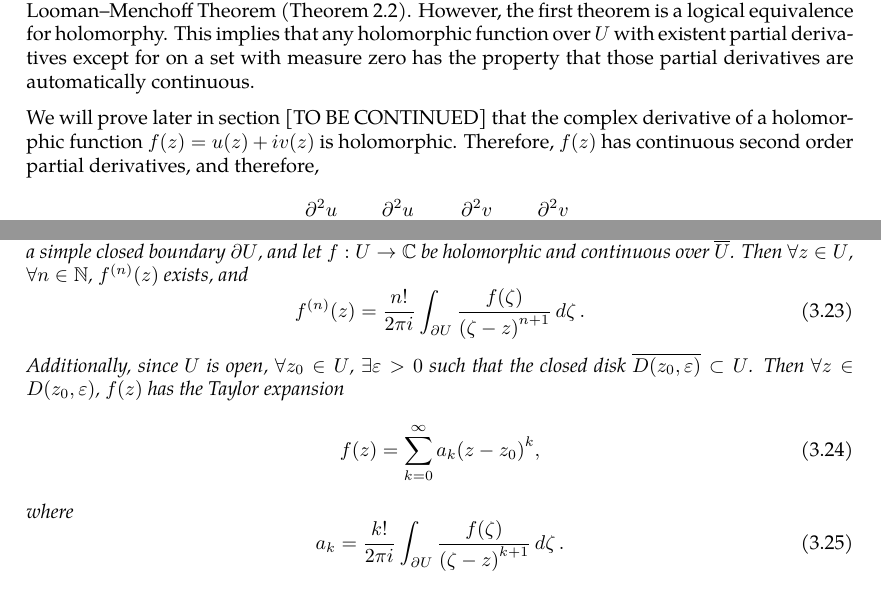
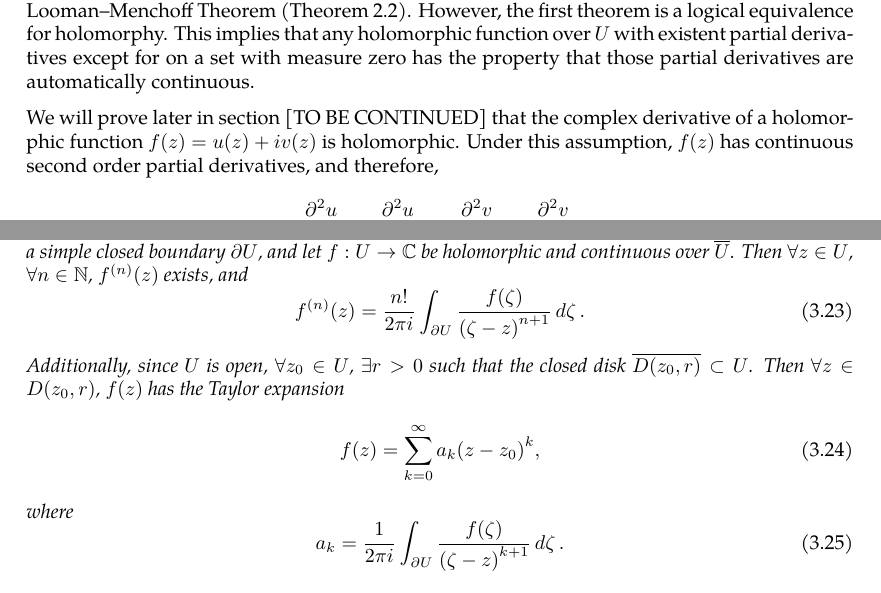
Before and after one commit to slipperking/complex-analysis-latex, a LaTeX document (main.tex): two parts of pages 11 and 25 of 25, joined at a grey line, cut so that both start at the same text. Compiled offline with pdfLaTeX.

Commit message:
overleaf_to_git (Sun May 25 14:13:30 2025 -0700): update main.tex from r5058 to r5066

```diff
--- a/main.tex
+++ b/main.tex
@@ -289,6 +289,6 @@ An extension that is much harder to prove gives a subtle result:
 \end{theorem}
 Clearly, any function satisfying the criteria in \autoref{thm:holomorphycondition} will also satisfy the criteria for the Looman--Menchoff Theorem (\autoref{thm:loomanmenchoff}). However, the first theorem is a logical equivalence for holomorphy. This implies that any holomorphic function over \(U\) with existent partial derivatives except for on a set with measure zero has the property that those partial derivatives are automatically continuous.
 
-We will prove later in section [TO BE CONTINUED] that the complex derivative of a holomorphic function \(f(z)=u(z)+iv(z)\) is holomorphic. Therefore, \(f(z)\) has continuous second order partial derivatives, and therefore, \[\pdv[2]{u}{x}{y}=\pdv[2]{u}{y}{x},\quad\pdv[2]{v}{x}{y}=\pdv[2]{v}{y}{x},\] and by the Cauchy--Riemann equations, \[\pdv[2]{u}{x}=\pdv[2]{v}{x}{y},\quad\pdv[2]{u}{y}=-\pdv[2]{v}{y}{x},\]
+We will prove later in section [TO BE CONTINUED] that the complex derivative of a holomorphic function \(f(z)=u(z)+iv(z)\) is holomorphic. Under this assumption, \(f(z)\) has continuous second order partial derivatives, and therefore, \[\pdv[2]{u}{x}{y}=\pdv[2]{u}{y}{x},\quad\pdv[2]{v}{x}{y}=\pdv[2]{v}{y}{x},\] and by the Cauchy--Riemann equations, \[\pdv[2]{u}{x}=\pdv[2]{v}{x}{y},\quad\pdv[2]{u}{y}=-\pdv[2]{v}{y}{x},\]
 and \[\pdv[2]{v}{x}=-\pdv[2]{u}{x}{y},\quad\pdv[2]{v}{y}=\pdv[2]{u}{y}{x}.\]
 Adding the equations, \[\pdv[2]{u}{x}+\pdv[2]{u}{y}=0,\quad\pdv[2]{v}{x}+\pdv[2]{v}{y}=0.\]
@@ -679,12 +679,12 @@ The Cauchy--Goursat Integral Formula (\autoref{thm:cauchygoursatformula}) can al
     \begin{equation}
         f^{(n)}(z)=\frac{n!}{2\pi i}\int_{\partial U}\frac{f(\zeta)}{\paren{\zeta-z}^{n+1}}\ddzeta.\label{eq:cauchydifferentiationformula_statement}
     \end{equation}
-    Additionally, since \(U\) is open, \(\forall z_0\in U\), \(\exists\varepsilon>0\) such that the closed disk \(\overline{D\paren{z_0,\varepsilon}}\subset U\). Then \(\forall z\in D\paren{z_0,\varepsilon}\), \(f(z)\) has the Taylor expansion
+    Additionally, since \(U\) is open, \(\forall z_0\in U\), \(\exists r>0\) such that the closed disk \(\overline{D\paren{z_0,r}}\subset U\). Then \(\forall z\in D\paren{z_0,r}\), \(f(z)\) has the Taylor expansion
     \begin{equation}
         f(z)=\sum_{k=0}^\infty a_k\paren{z-z_0}^k,\label{eq:cauchydifferentiationformula_taylorseries}
     \end{equation}
     where \begin{equation}
-        a_k=\frac{k!}{2\pi i}\int_{\partial U}\frac{f(\zeta)}{\paren{\zeta-z}^{k+1}}\ddzeta.\label{eq:cauchydifferentiationformula_taylorseriescoefficients}
+        a_k=\frac{1}{2\pi i}\int_{\partial U}\frac{f(\zeta)}{\paren{\zeta-z}^{k+1}}\ddzeta.\label{eq:cauchydifferentiationformula_taylorseriescoefficients}
     \end{equation}
 \end{theorem}
 \begin{proof}
```
Also changed, not shown: main.tex (4 more changed lines).
